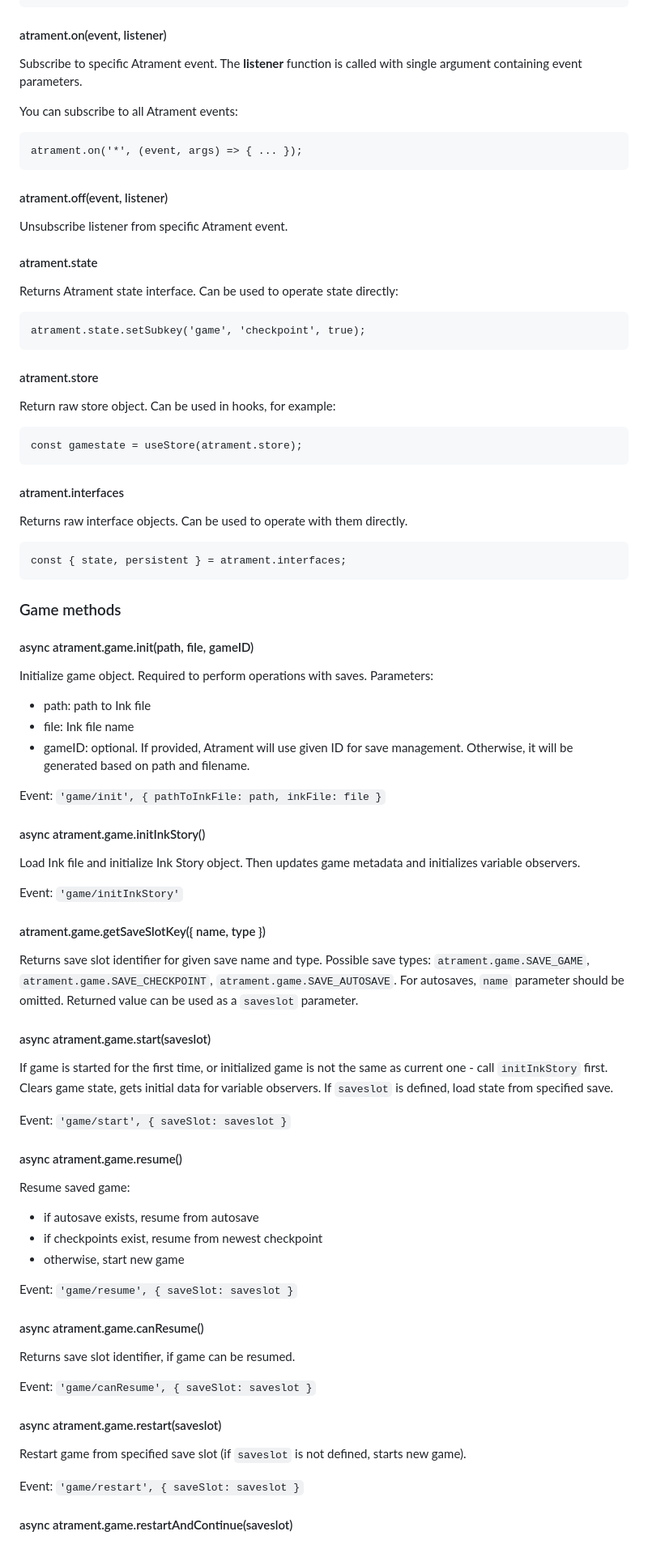
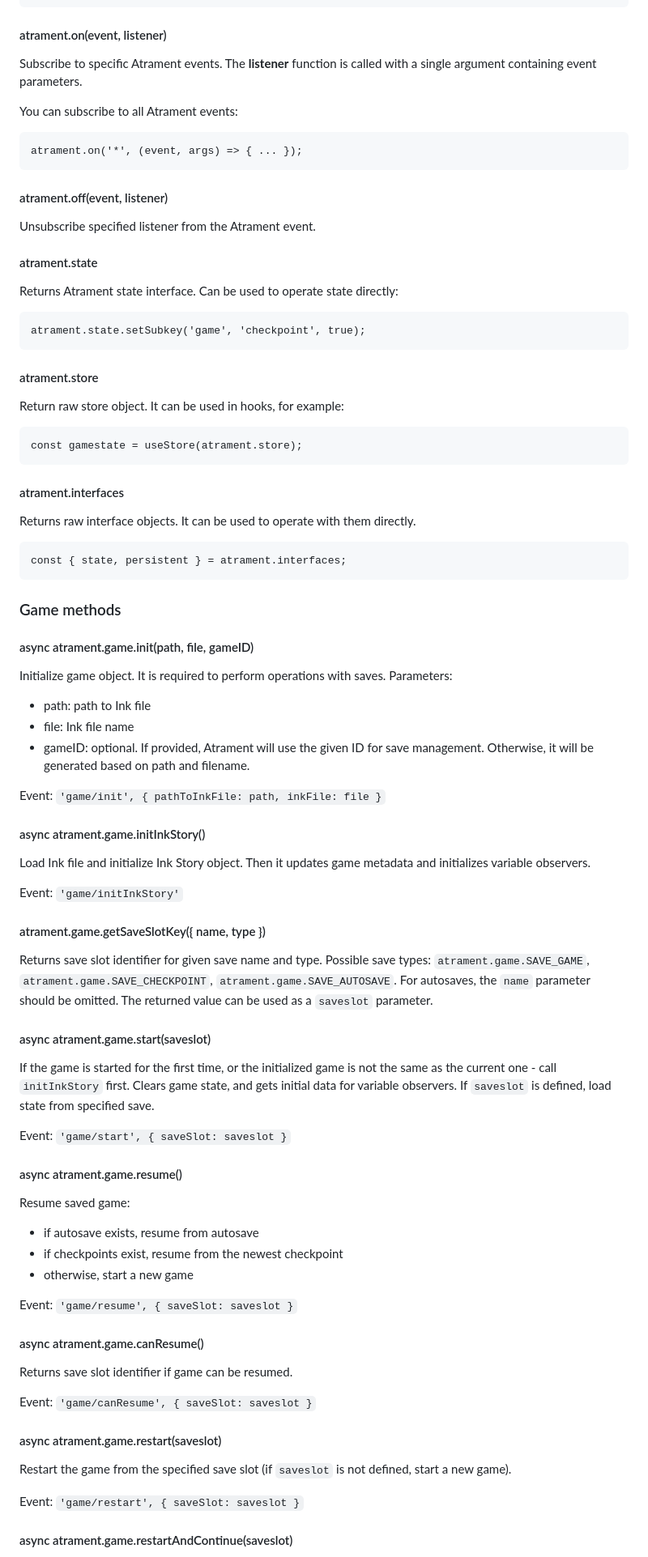
Before and after one commit to technix/atrament-core, a Markdown page: README.md, the part around the change printed below. Shown: that part at 81% size. Rendered like a GitHub page.

````diff
--- a/README.md
+++ b/README.md
@@ -113,7 +113,7 @@ atrament.init(Story, config);
 
 #### atrament.on(event, listener)
 
-Subscribe to specific Atrament event. The **listener** function is called with single argument containing event parameters.
+Subscribe to specific Atrament events. The **listener** function is called with a single argument containing event parameters.
 
 You can subscribe to all Atrament events:
 ```
@@ -122,7 +122,7 @@ atrament.on('*', (event, args) => { ... });
 
 #### atrament.off(event, listener)
 
-Unsubscribe listener from specific Atrament event.
+Unsubscribe specified listener from the Atrament event.
 
 #### atrament.state
 
@@ -134,7 +134,7 @@ atrament.state.setSubkey('game', 'checkpoint', true);
 
 #### atrament.store
 
-Return raw store object. Can be used in hooks, for example:
+Return raw store object. It can be used in hooks, for example:
 
 ```
 const gamestate = useStore(atrament.store);
@@ -142,7 +142,7 @@ const gamestate = useStore(atrament.store);
 
 #### atrament.interfaces
 
-Returns raw interface objects. Can be used to operate with them directly.
+Returns raw interface objects. It can be used to operate with them directly.
 
 ```
 const { state, persistent } = atrament.interfaces;
@@ -152,30 +152,30 @@ const { state, persistent } = atrament.interfaces;
 
 #### async atrament.game.init(path, file, gameID)
 
-Initialize game object. Required to perform operations with saves.
+Initialize game object. It is required to perform operations with saves.
 Parameters:
 - path: path to Ink file
 - file: Ink file name
-- gameID: optional. If provided, Atrament will use given ID for save management. Otherwise, it will be generated based on path and filename.
+- gameID: optional. If provided, Atrament will use the given ID for save management. Otherwise, it will be generated based on path and filename.
 
 Event: `'game/init', { pathToInkFile: path, inkFile: file }`
 
 #### async atrament.game.initInkStory()
 
-Load Ink file and initialize Ink Story object. Then updates game metadata and initializes variable observers.
+Load Ink file and initialize Ink Story object. Then it updates game metadata and initializes variable observers.
 
 Event: `'game/initInkStory'`
 
 #### atrament.game.getSaveSlotKey({ name, type })
 
 Returns save slot identifier for given save name and type.
-Possible save types: `atrament.game.SAVE_GAME`, `atrament.game.SAVE_CHECKPOINT`, `atrament.game.SAVE_AUTOSAVE`. For autosaves, `name` parameter should be omitted.
-Returned value can be used as a `saveslot` parameter.
+Possible save types: `atrament.game.SAVE_GAME`, `atrament.game.SAVE_CHECKPOINT`, `atrament.game.SAVE_AUTOSAVE`. For autosaves, the `name` parameter should be omitted.
+The returned value can be used as a `saveslot` parameter.
 
 #### async atrament.game.start(saveslot)
 
-If game is started for the first time, or initialized game is not the same as current one - call `initInkStory` first.
-Clears game state, gets initial data for variable observers.
+If the game is started for the first time, or the initialized game is not the same as the current one - call `initInkStory` first.
+Clears game state, and gets initial data for variable observers.
 If `saveslot` is defined, load state from specified save.
 
 Event: `'game/start', { saveSlot: saveslot }`
@@ -184,20 +184,20 @@ Event: `'game/start', { saveSlot: saveslot }`
 
 Resume saved game:
 - if autosave exists, resume from autosave
-- if checkpoints exist, resume from newest checkpoint
-- otherwise, start new game
+- if checkpoints exist, resume from the newest checkpoint
+- otherwise, start a new game
 
 Event: `'game/resume', { saveSlot: saveslot }`
 
 #### async atrament.game.canResume()
 
-Returns save slot identifier, if game can be resumed.
+Returns save slot identifier if game can be resumed.
 
 Event: `'game/canResume', { saveSlot: saveslot }`
 
 #### async atrament.game.restart(saveslot)
 
-Restart game from specified save slot (if `saveslot` is not defined, starts new game).
+Restart the game from the specified save slot (if `saveslot` is not defined, start a new game).
 
 Event: `'game/restart', { saveSlot: saveslot }`
 
````
Also changed, not shown: other parts of README.md (+38 -38 lines).
